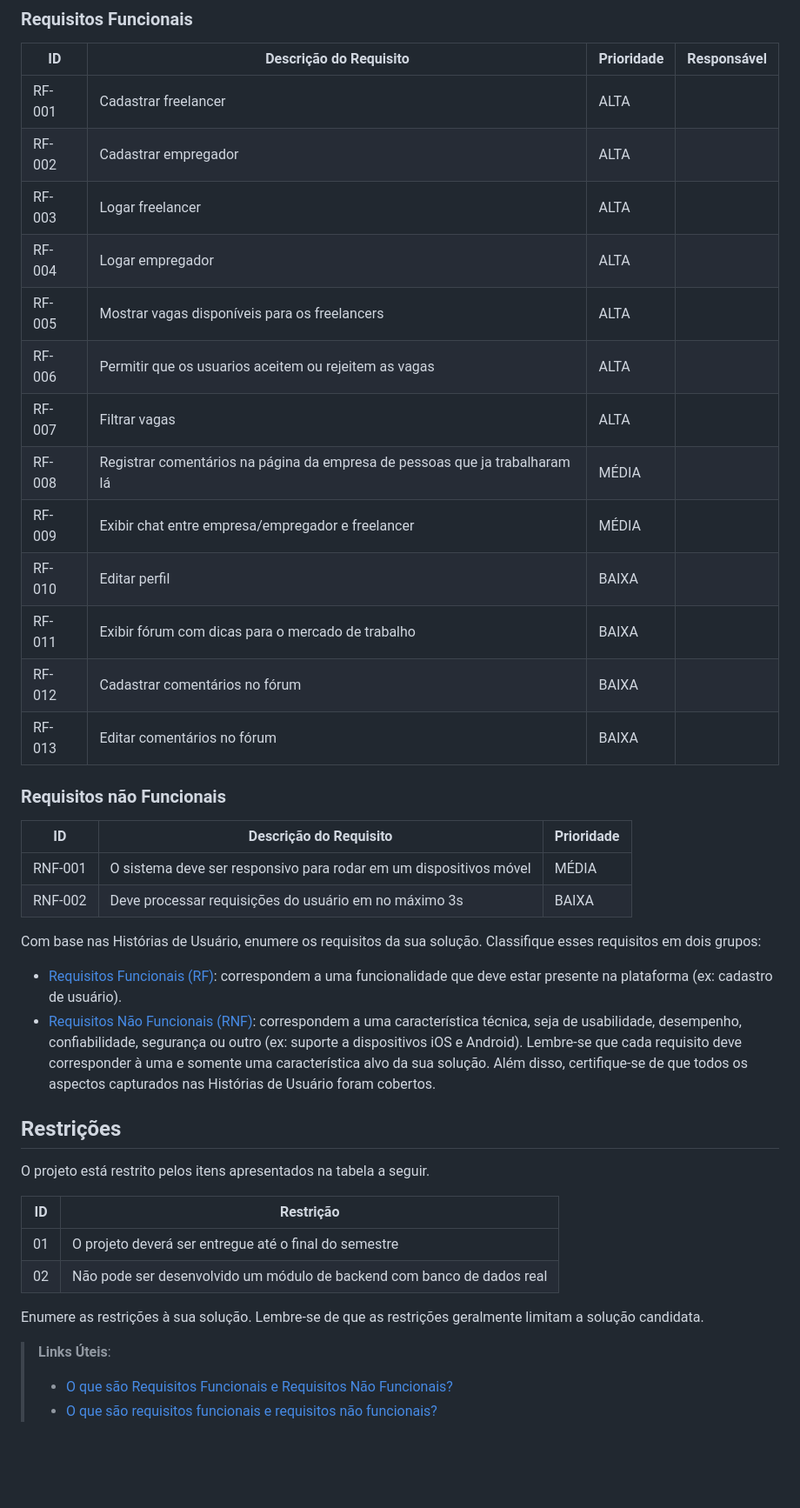
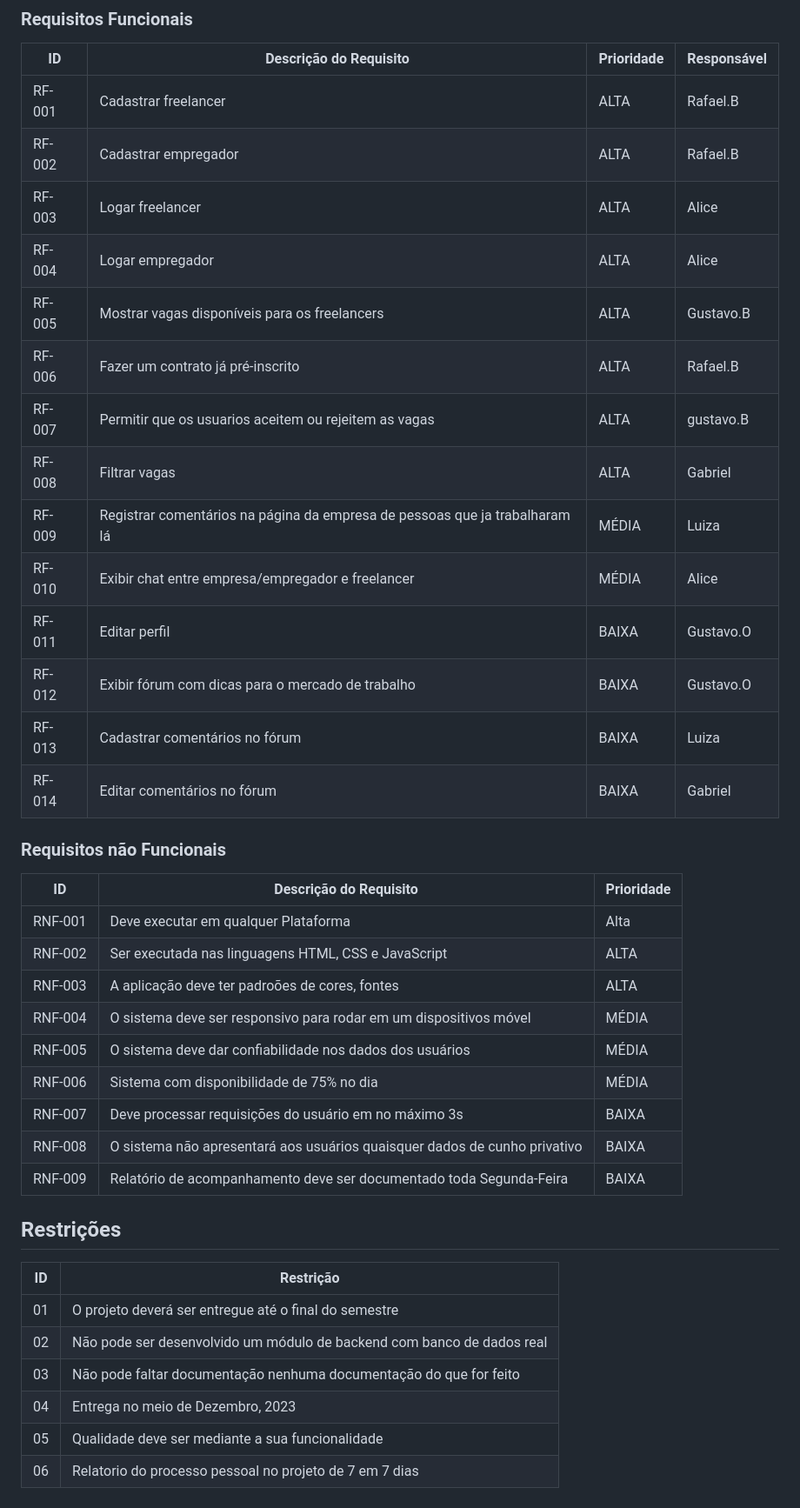
Before and after one commit to ICEI-PUC-Minas-PCO-SI/pco-ads-2023-2-p1-tiaw-t2-tech-service, a Markdown page: docs/especification.md, the part around the change printed below. Shown: that part at 87% size. GitHub-like rendering; blank space fills up the shorter version.

Commit message:
Update especification.md
Incrementado (historias de usuarios),(requisitos funcionais/nao) e (restriçoes)

```diff
--- a/docs/especification.md
+++ b/docs/especification.md
@@ -143,54 +124,42 @@ As tabelas que se seguem apresentam os requisitos funcionais e não funcionais q
 
 |ID    | Descrição do Requisito  | Prioridade | Responsável |
 |------|-----------------------------------------|----| ----|
-|RF-001| Cadastrar freelancer | ALTA |  |
-|RF-002| Cadastrar empregador   | ALTA | |
-|RF-003| Logar freelancer   | ALTA | |
-|RF-004| Logar empregador   | ALTA | |
-|RF-005| Mostrar vagas disponíveis para os freelancers   | ALTA | |
-|RF-006| Permitir que os usuarios aceitem ou rejeitem as vagas   | ALTA | |
-|RF-007| Filtrar vagas   | ALTA | |
-|RF-008| Registrar comentários na página da empresa de pessoas que ja trabalharam lá   | MÉDIA | |
-|RF-009| Exibir chat entre empresa/empregador e freelancer  | MÉDIA | |
-|RF-010| Editar perfil   | BAIXA | |
-|RF-011| Exibir fórum com dicas para o mercado de trabalho   | BAIXA | |
-|RF-012| Cadastrar comentários no fórum   | BAIXA | |
-|RF-013| Editar comentários no fórum   | BAIXA | |
+|RF-001| Cadastrar freelancer | ALTA |Rafael.B  |
+|RF-002| Cadastrar empregador   | ALTA |Rafael.B |
+|RF-003| Logar freelancer   | ALTA |Alice |
+|RF-004| Logar empregador   | ALTA |Alice |
+|RF-005| Mostrar vagas disponíveis para os freelancers   | ALTA |Gustavo.B |
+|RF-006| Fazer um contrato já pré-inscrito| ALTA|Rafael.B|
+|RF-007| Permitir que os usuarios aceitem ou rejeitem as vagas   | ALTA |gustavo.B |
+|RF-008| Filtrar vagas   | ALTA |Gabriel |
+|RF-009| Registrar comentários na página da empresa de pessoas que ja trabalharam lá   | MÉDIA |Luiza |
+|RF-010| Exibir chat entre empresa/empregador e freelancer  | MÉDIA |Alice |
+|RF-011| Editar perfil   | BAIXA |Gustavo.O |
+|RF-012| Exibir fórum com dicas para o mercado de trabalho   | BAIXA |Gustavo.O |
+|RF-013| Cadastrar comentários no fórum   | BAIXA |Luiza |
+|RF-014| Editar comentários no fórum   | BAIXA |Gabriel |
 
 ### Requisitos não Funcionais
 
 |ID     | Descrição do Requisito  |Prioridade |
 |-------|-------------------------|----|
-|RNF-001| O sistema deve ser responsivo para rodar em um dispositivos móvel | MÉDIA |
-|RNF-002| Deve processar requisições do usuário em no máximo 3s |  BAIXA |
-
-Com base nas Histórias de Usuário, enumere os requisitos da sua solução. Classifique esses requisitos em dois grupos:
-
-- [Requisitos Funcionais
- (RF)](https://pt.wikipedia.org/wiki/Requisito_funcional):
- correspondem a uma funcionalidade que deve estar presente na
-  plataforma (ex: cadastro de usuário).
-- [Requisitos Não Funcionais
-  (RNF)](https://pt.wikipedia.org/wiki/Requisito_n%C3%A3o_funcional):
-  correspondem a uma característica técnica, seja de usabilidade,
-  desempenho, confiabilidade, segurança ou outro (ex: suporte a
-  dispositivos iOS e Android).
-Lembre-se que cada requisito deve corresponder à uma e somente uma
-característica alvo da sua solução. Além disso, certifique-se de que
-todos os aspectos capturados nas Histórias de Usuário foram cobertos.
+|RNF-001| Deve executar em qualquer Plataforma| Alta|
+|RNF-002| Ser executada nas linguagens HTML, CSS e JavaScript| ALTA|
+|RNF-003| A aplicação deve ter padroões de cores, fontes| ALTA|
+|RNF-004| O sistema deve ser responsivo para rodar em um dispositivos móvel | MÉDIA |
+|RNF-005| O sistema deve dar confiabilidade nos dados dos usuários|MÉDIA|
+|RNF-006| Sistema com disponibilidade de 75% no dia | MÉDIA|
+|RNF-007| Deve processar requisições do usuário em no máximo 3s |  BAIXA |
+|RNF-008| O sistema não apresentará aos usuários quaisquer dados de cunho privativo| BAIXA|
+|RNF-009| Relatório de acompanhamento deve ser documentado toda Segunda-Feira| BAIXA|
 
 ## Restrições
-
-O projeto está restrito pelos itens apresentados na tabela a seguir.
 
 |ID| Restrição                                             |
 |--|-------------------------------------------------------|
 |01| O projeto deverá ser entregue até o final do semestre |
 |02| Não pode ser desenvolvido um módulo de backend com banco de dados real |
-
-
-Enumere as restrições à sua solução. Lembre-se de que as restrições geralmente limitam a solução candidata.
-
-> **Links Úteis**:
-> - [O que são Requisitos Funcionais e Requisitos Não Funcionais?](https://codificar.com.br/requisitos-funcionais-nao-funcionais/)
-> - [O que são requisitos funcionais e requisitos não funcionais?](https://analisederequisitos.com.br/requisitos-funcionais-e-requisitos-nao-funcionais-o-que-sao/)
+|03| Não pode faltar documentação nenhuma documentação do que for feito|
+|04| Entrega no meio de Dezembro, 2023|
+|05| Qualidade deve ser mediante a sua funcionalidade|
+|06| Relatorio do processo pessoal no projeto de 7 em 7 dias|
```
Also changed, not shown: other parts of docs/especification.md (+15 -34 lines).
